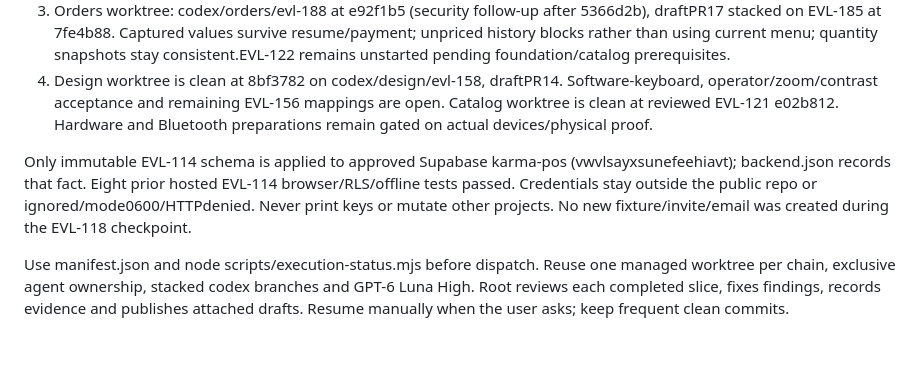
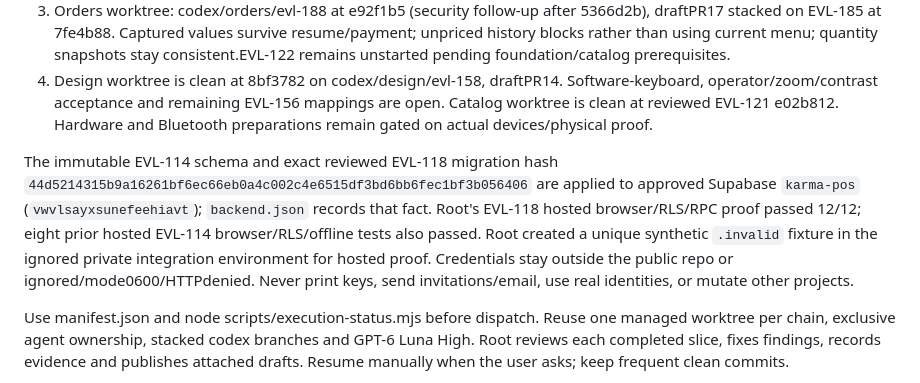
Before and after one commit to the-evillevi/karma, a Markdown page: docs/execution/RESUME.md, the part around the change. Drawn GitHub-style; blank space fills up the shorter version.

Commit message:
docs(execution): update hosted EVL-118 proof state

```diff
--- a/docs/execution/RESUME.md
+++ b/docs/execution/RESUME.md
@@ -17,7 +17,7 @@ The public synthetic demo is https://the-evillevi.github.io/karma/. Deployment 3
 3. Orders worktree: codex/orders/evl-188 at e92f1b5 (security follow-up after 5366d2b), draftPR17 stacked on EVL-185 at 7fe4b88. Captured values survive resume/payment; unpriced history blocks rather than using current menu; quantity snapshots stay consistent.EVL-122 remains unstarted pending foundation/catalog prerequisites.
 4. Design worktree is clean at 8bf3782 on codex/design/evl-158, draftPR14. Software-keyboard, operator/zoom/contrast acceptance and remaining EVL-156 mappings are open. Catalog worktree is clean at reviewed EVL-121 e02b812. Hardware and Bluetooth preparations remain gated on actual devices/physical proof.
 
-Only immutable EVL-114 schema is applied to approved Supabase karma-pos (vwvlsayxsunefeehiavt); backend.json records that fact. Eight prior hosted EVL-114 browser/RLS/offline tests passed. Credentials stay outside the public repo or ignored/mode0600/HTTPdenied. Never print keys or mutate other projects. No new fixture/invite/email was created during the EVL-118 checkpoint.
+The immutable EVL-114 schema and exact reviewed EVL-118 migration hash `44d5214315b9a16261bf6ec66eb0a4c002c4e6515df3bd6bb6fec1bf3b056406` are applied to approved Supabase `karma-pos` (`vwvlsayxsunefeehiavt`); `backend.json` records that fact. Root's EVL-118 hosted browser/RLS/RPC proof passed 12/12; eight prior hosted EVL-114 browser/RLS/offline tests also passed. Root created a unique synthetic `.invalid` fixture in the ignored private integration environment for hosted proof. Credentials stay outside the public repo or ignored/mode0600/HTTPdenied. Never print keys, send invitations/email, use real identities, or mutate other projects.
 
 Use manifest.json and node scripts/execution-status.mjs before dispatch. Reuse one managed worktree per chain, exclusive agent ownership, stacked codex branches and GPT-6 Luna High. Root reviews each completed slice, fixes findings, records evidence and publishes attached drafts. Resume manually when the user asks; keep frequent clean commits.
 
```
